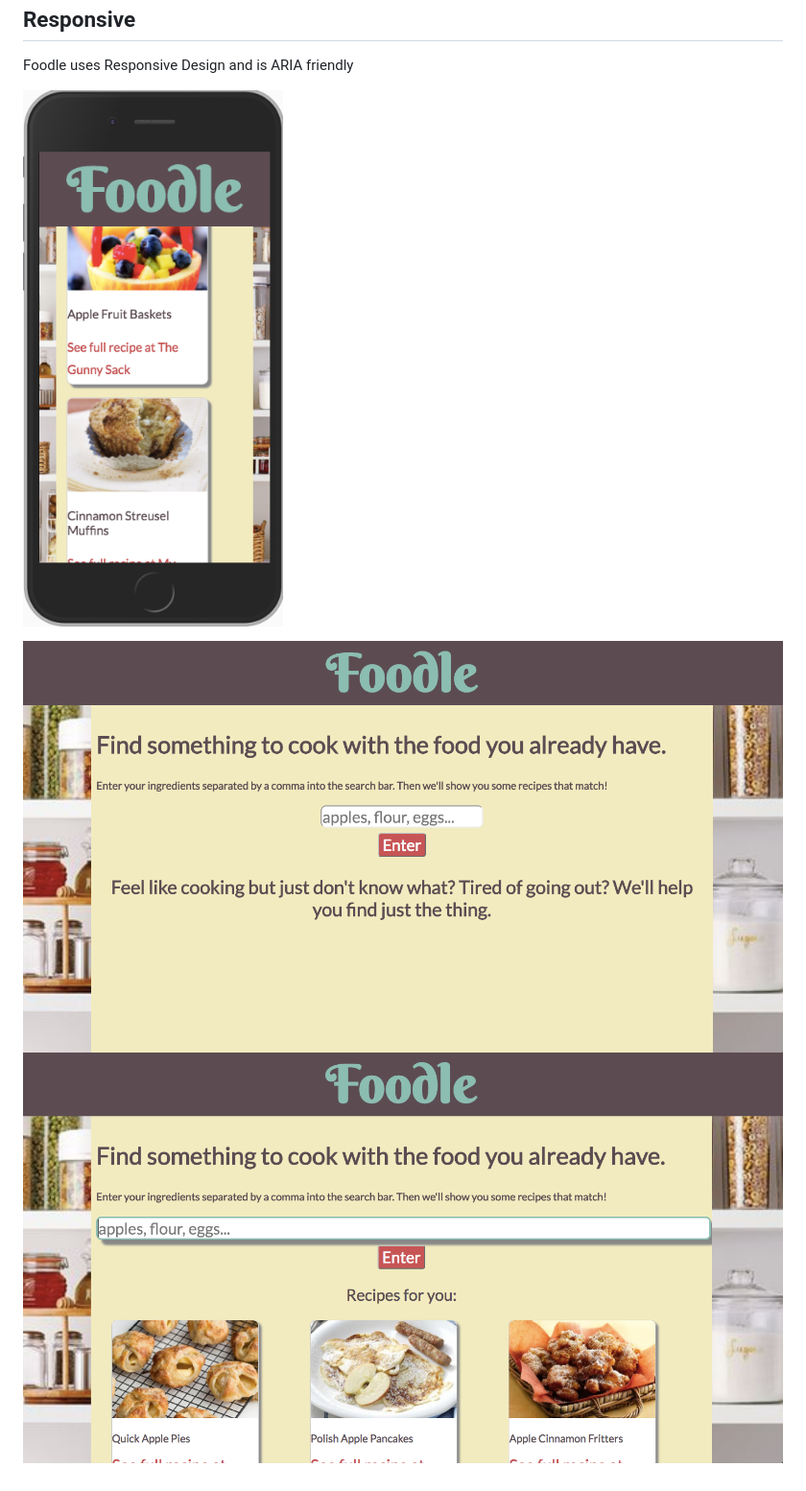
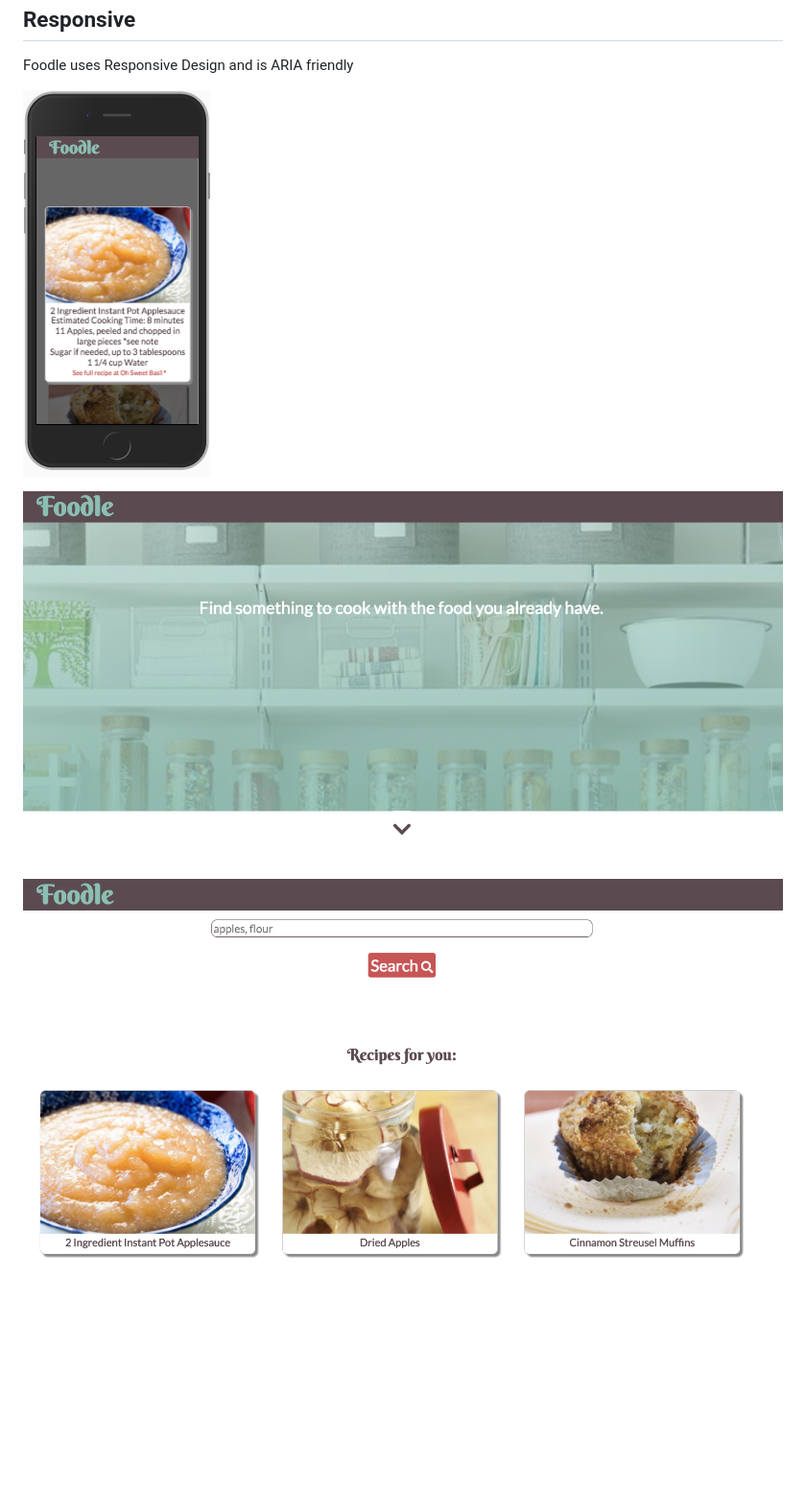
Before and after one commit to csierra15/api-capstone, a Markdown page: README.md, the part around the change. Shown: that part at 96% size. Drawn GitHub-style; pictures changed too: images/landing.png (added), images/mobile.png (added), images/results.png (added); blank space fills up the shorter version.

Commit message:
images

```diff
--- a/README.md
+++ b/README.md
@@ -14,8 +14,8 @@ Responsive
 ----------
 Foodle uses Responsive Design and is ARIA friendly
 
-![Mobile](/mobile.png?raw=true "Mobile")
+![Mobile](/images/mobile.png?raw=true "Mobile")
 
 
-![Landing Page](/landing.png?raw=true "Landing Page")
-![results](/results.png?raw=true "Results Page")
+![Landing Page](/images/landing.png?raw=true "Landing Page")
+![results](/images/results.png?raw=true "Results Page")
```
Also changed, not shown: 1 other file.
